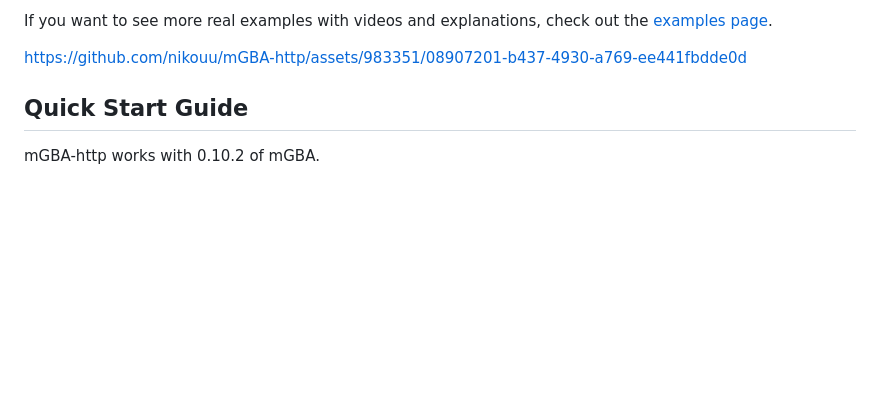
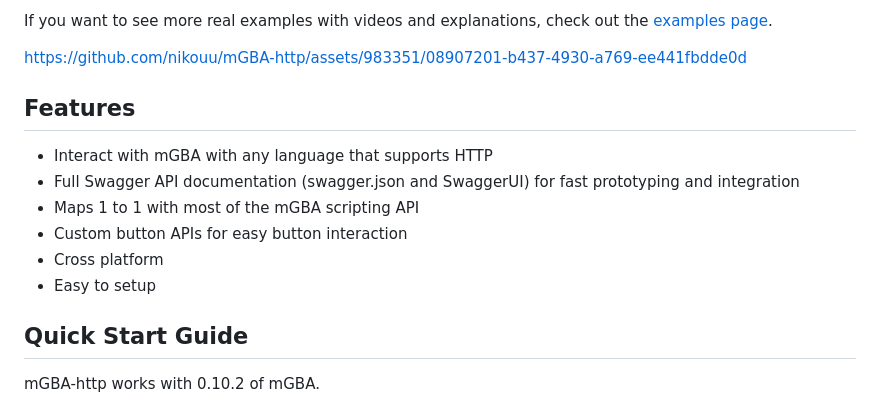
Before and after one commit to nikouu/mGBA-http, a Markdown page: README.md, the part around the change. GitHub-like rendering; blank space fills up the shorter version.

```diff
--- a/README.md
+++ b/README.md
@@ -20,6 +20,13 @@ If you want to see more real examples with videos and explanations, check out th
 
 https://github.com/nikouu/mGBA-http/assets/983351/08907201-b437-4930-a769-ee441fbdde0d
 
+## Features
+- Interact with mGBA with any language that supports HTTP
+- Full Swagger API documentation (swagger.json and SwaggerUI) for fast prototyping and integration
+- Maps 1 to 1 with most of the mGBA scripting API
+- Custom button APIs for easy button interaction
+- Cross platform
+- Easy to setup
 
 ## Quick Start Guide
 mGBA-http works with 0.10.2 of mGBA.
```
